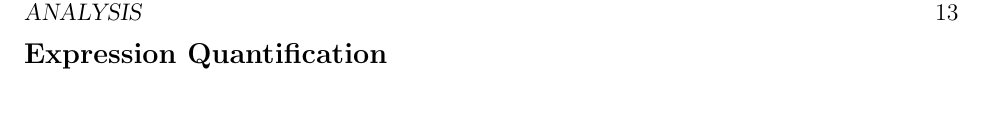
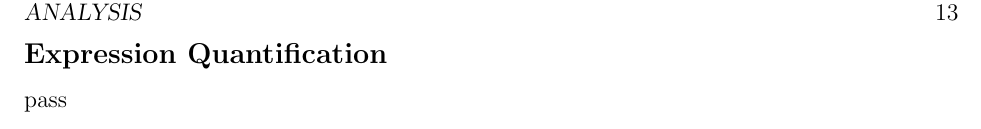
Before and after one commit to ijoseph/Thesis, a LaTeX thesis (src/thesis.tex, which reads src/chap3.tex): part of page 21 of 21, cut so that both start at the same text. Compiled offline with pdfLaTeX.

Commit message:
somehow working now

```diff
--- a/src/chap3.tex
+++ b/src/chap3.tex
@@ -71,6 +71,6 @@ FJ identification is also a very computationally-intensive process, as every rea
 
 \subsection{Expression Quantification}
 
-
+pass
 
 % We propose an improved method for FG discovery based on pseudoalignment\cite{bray_near-optimal_2016}. This method achieves high specificity based on ?, and is vastly more computationally efficient than previous methods via the use of pseudoalignment, which uses exact-hashing of k-mers.
```
Also changed, not shown: pdf/approvalpage.pdf (added), pdf/thesis.pdf (added), 1 other file.
